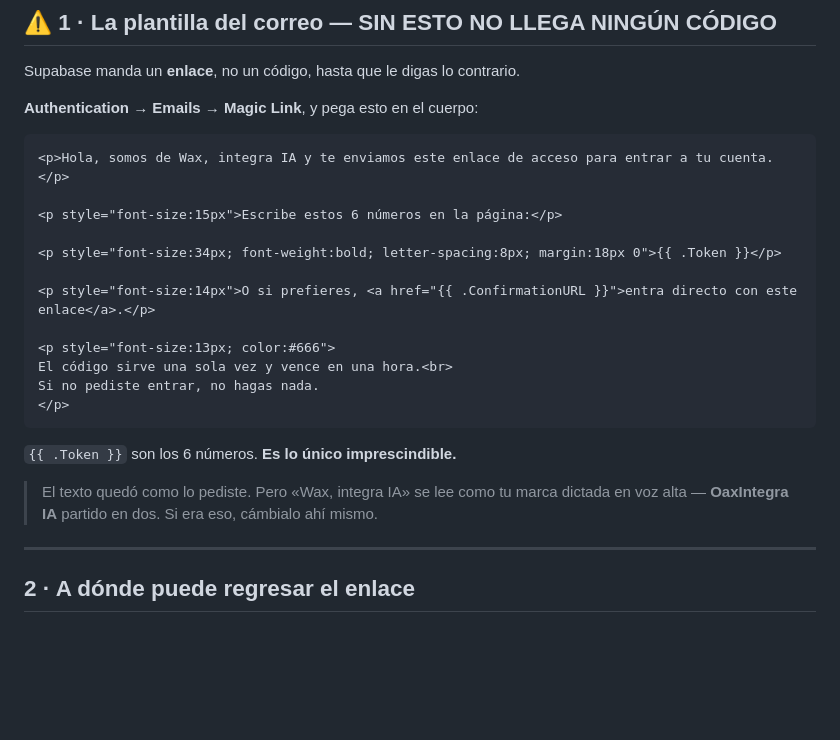
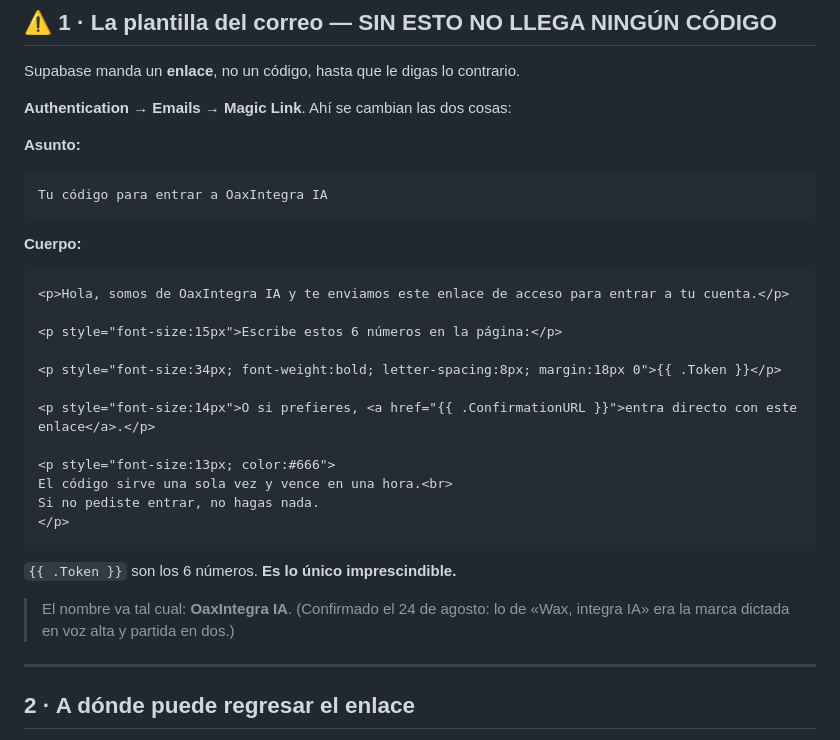
Before and after one commit to davac76400-del/proyecto-oaxaca, a Markdown page: EMPIEZA-AQUI.md, the part around the change. Drawn GitHub-style; blank space fills up the shorter version.

````diff
--- a/EMPIEZA-AQUI.md
+++ b/EMPIEZA-AQUI.md
@@ -15,10 +15,18 @@ node revisar.js
 
 Supabase manda un **enlace**, no un código, hasta que le digas lo contrario.
 
-**Authentication → Emails → Magic Link**, y pega esto en el cuerpo:
+**Authentication → Emails → Magic Link**. Ahí se cambian las dos cosas:
+
+**Asunto:**
+
+```
+Tu código para entrar a OaxIntegra IA
+```
+
+**Cuerpo:**
 
 ```html
-<p>Hola, somos de Wax, integra IA y te enviamos este enlace de acceso para entrar a tu cuenta.</p>
+<p>Hola, somos de OaxIntegra IA y te enviamos este enlace de acceso para entrar a tu cuenta.</p>
 
 <p style="font-size:15px">Escribe estos 6 números en la página:</p>
 
@@ -34,9 +42,8 @@ Si no pediste entrar, no hagas nada.
 
 `{{ .Token }}` son los 6 números. **Es lo único imprescindible.**
 
-> El texto quedó como lo pediste. Pero «Wax, integra IA» se lee como tu marca
-> dictada en voz alta — **OaxIntegra IA** partido en dos. Si era eso, cámbialo
-> ahí mismo.
+> El nombre va tal cual: **OaxIntegra IA**. (Confirmado el 24 de agosto: lo
+> de «Wax, integra IA» era la marca dictada en voz alta y partida en dos.)
 
 ---
 
````
Also changed, not shown: docs/08-acceso-por-codigo.md (+14 -5 lines).
